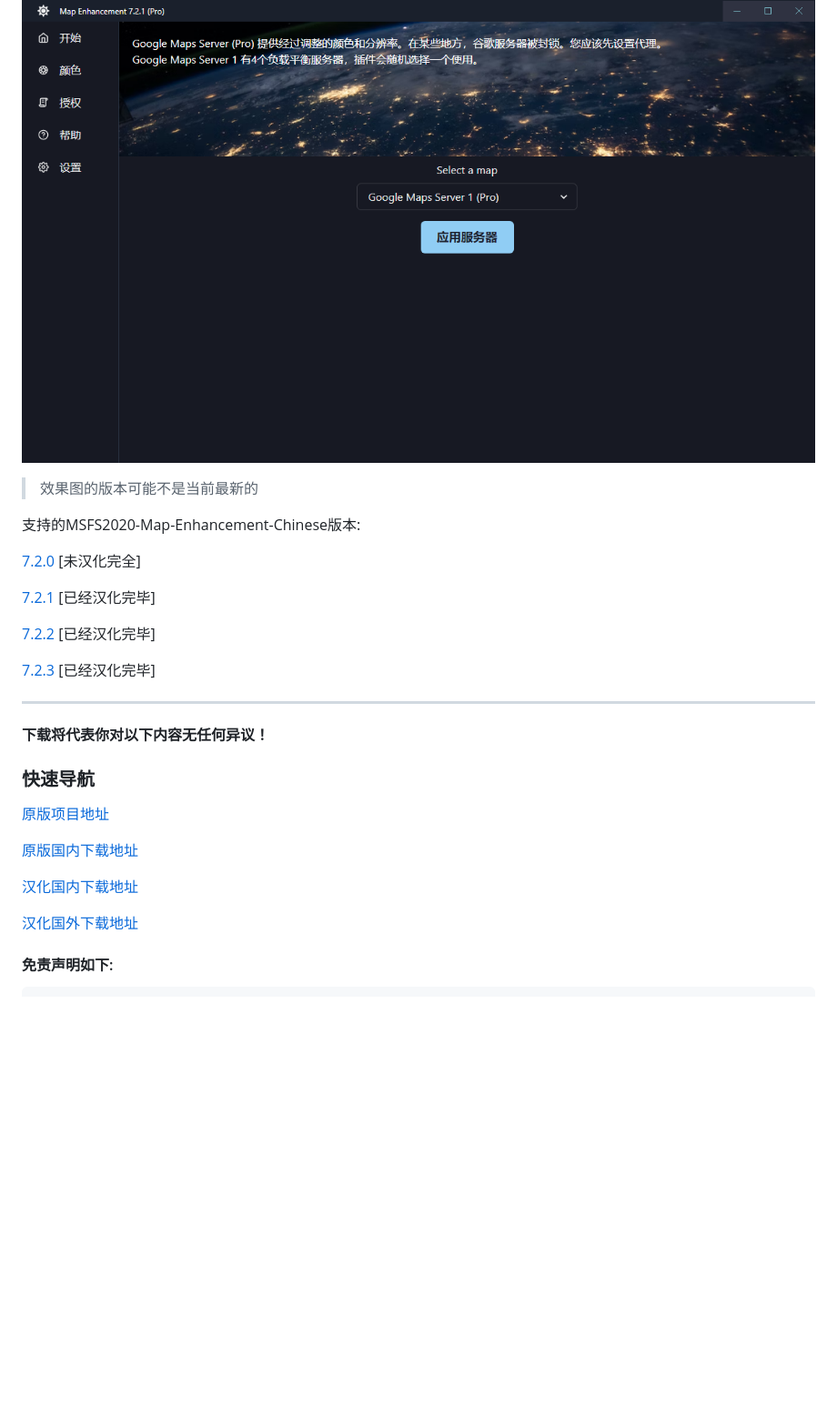
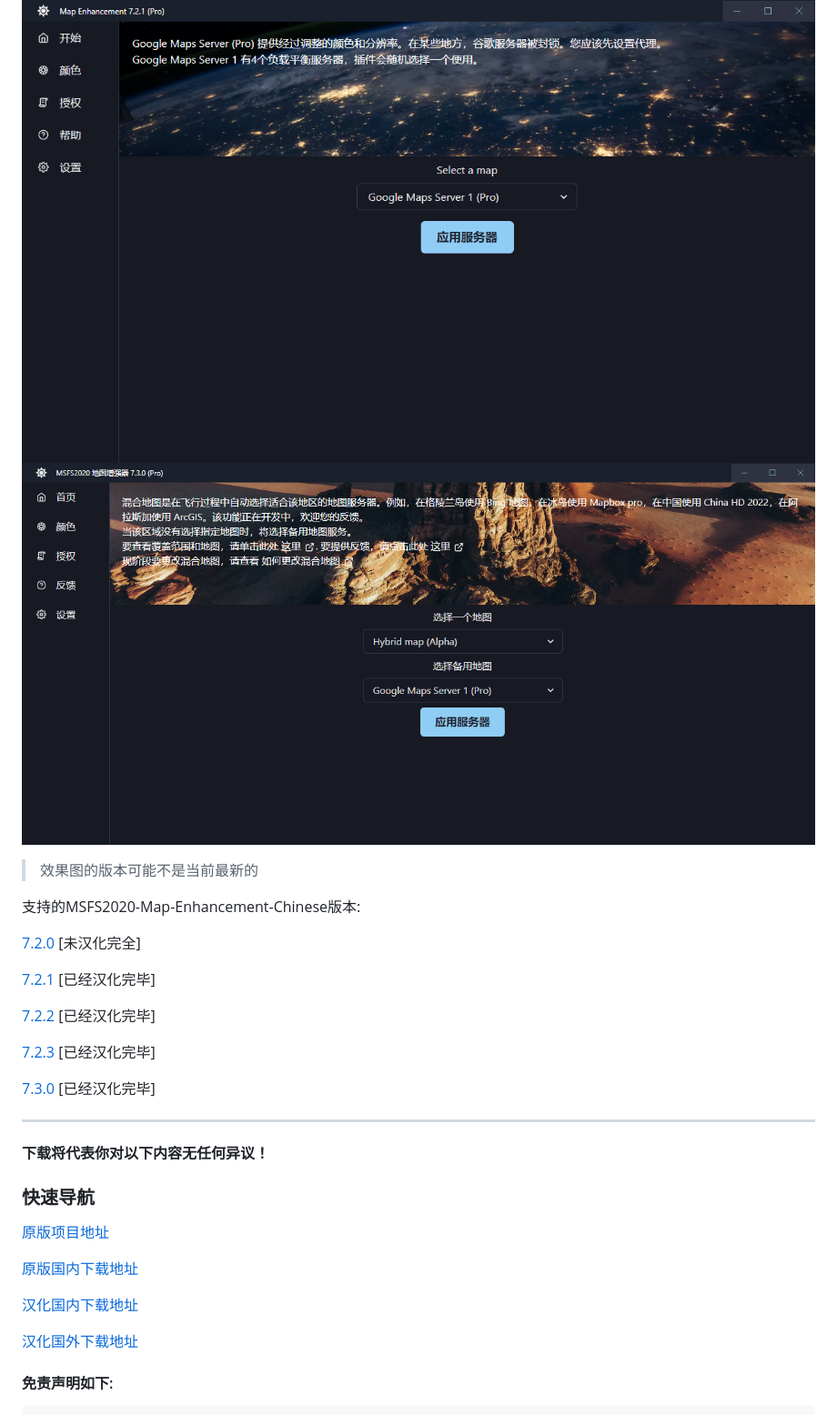
Before and after one commit to znc15/msfs2020-map-enhancement-Chinese, a Markdown page: README.md, the part around one of its changes. Shown at 91% size. Rendered like a GitHub page; blank space fills up the shorter version.

```diff
--- a/README.md
+++ b/README.md
@@ -6,6 +6,7 @@
 效果图
 
 ![photo](https://github.com/znc15/msfs2020-map-enhancement-Chinese/blob/3b13a5ec501b449d178c1ff4712107c8816cb978/png/final.png?raw=true)
+![photo](https://github.com/znc15/msfs2020-map-enhancement-Chinese/blob/3b13a5ec501b449d178c1ff4712107c8816cb978/png/final2.png?raw=true)
 > 效果图的版本可能不是当前最新的
 
 支持的MSFS2020-Map-Enhancement-Chinese版本:
@@ -18,6 +19,8 @@
 
 [7.2.3](https://github.com/derekhe/msfs2020-map-enhancement/releases/tag/v7.2.3) [已经汉化完毕]
 
+[7.3.0](https://github.com/derekhe/msfs2020-map-enhancement/releases/tag/v7.3.0) [已经汉化完毕]
+
 ***
 
   **下载将代表你对以下内容无任何异议！**
```
Also changed, not shown: other parts of README.md (+2 -2 lines).
